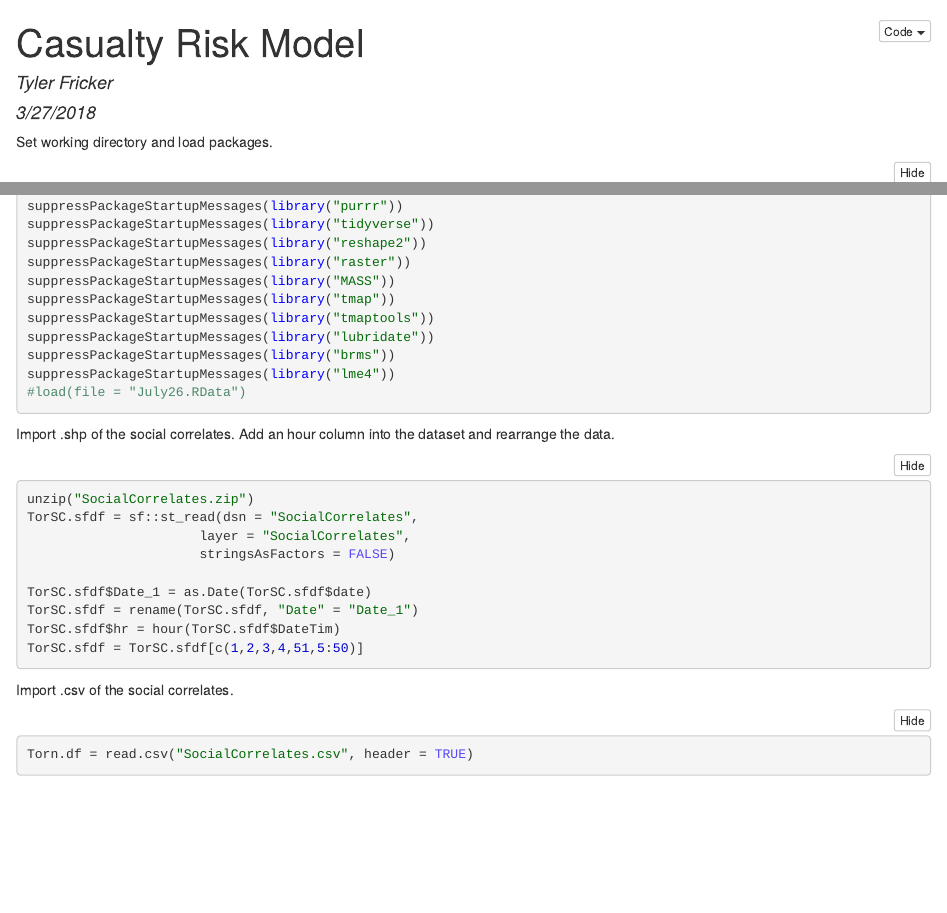
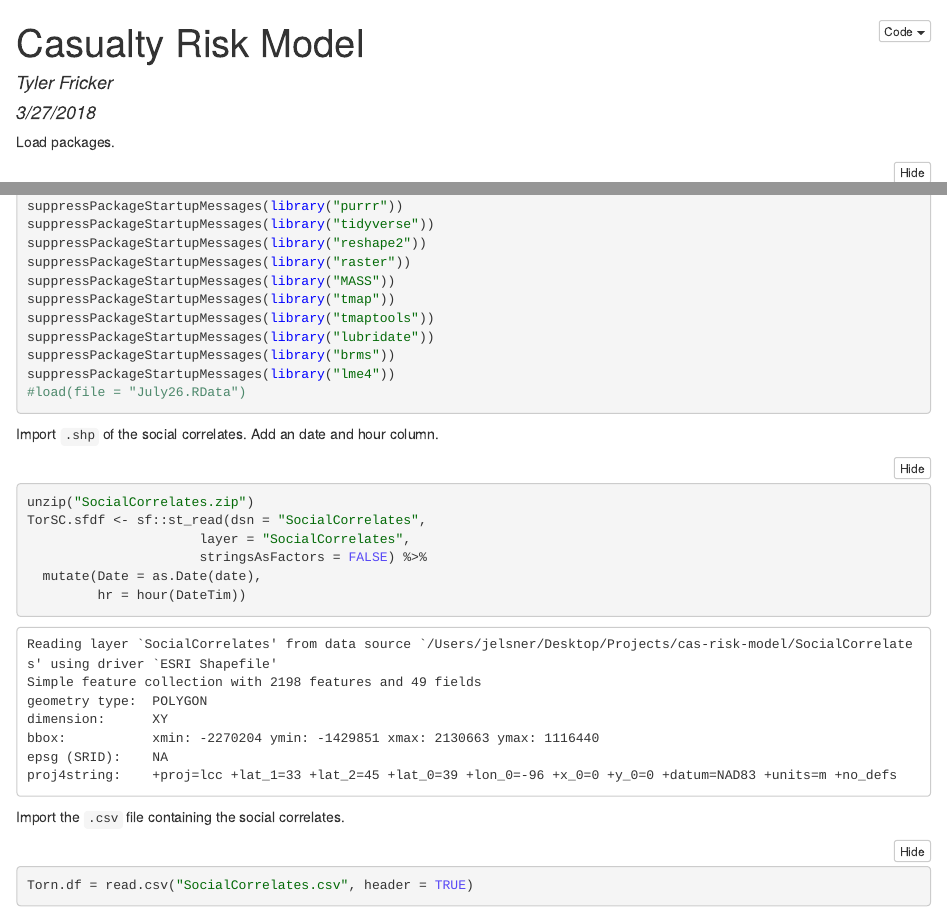
Before and after one commit to tfricker/Test, an R Markdown document (CasualtyModel.Rmd): the page in a window 1100 px wide, from its top, and a second part further down, joined at a grey line. The pictures show the output file CasualtyModel.nb.html that the author committed with the source, opened offline.

Commit message:
Simplify the data import code.

````diff
--- a/CasualtyModel.Rmd
+++ b/CasualtyModel.Rmd
@@ -3,11 +3,9 @@ title: "Casualty Risk Model"
 author: "Tyler Fricker"
 date: "3/27/2018"
 output: html_notebook
-editor_options:
-  chunk_output_type: inline
 ---
 
-Set working directory and load packages.
+Load packages.
 ```{r}
 suppressPackageStartupMessages(library("ggplot2"))
 suppressPackageStartupMessages(library("ggmap"))
@@ -41,22 +39,20 @@ suppressPackageStartupMessages(library("lme4"))
 #load(file = "July26.RData")
 ```
 
-Import .shp of the social correlates. Add an hour column into the dataset and rearrange the data.
+Import `.shp` of the social correlates. Add an date and hour column.
 ```{r}
 unzip("SocialCorrelates.zip")
-TorSC.sfdf = sf::st_read(dsn = "SocialCorrelates",
+TorSC.sfdf <- sf::st_read(dsn = "SocialCorrelates",
                       layer = "SocialCorrelates",
-                      stringsAsFactors = FALSE)
-
-TorSC.sfdf$Date_1 = as.Date(TorSC.sfdf$date)
-TorSC.sfdf = rename(TorSC.sfdf, "Date" = "Date_1")
-TorSC.sfdf$hr = hour(TorSC.sfdf$DateTim)
-TorSC.sfdf = TorSC.sfdf[c(1,2,3,4,51,5:50)]
+                      stringsAsFactors = FALSE) %>%
+  mutate(Date = as.Date(date),
+         hr = hour(DateTim))
 ```
 
-Import .csv of the social correlates.
+Import the `.csv` file containing the social correlates.
 ```{r}
-Torn.df = read.csv("SocialCorrelates.csv", header = TRUE)
+Torn.df <- read.csv("SocialCorrelates.csv",
+                    header = TRUE)
 ```
 
 ### Models
````
Also changed, not shown: CasualtyModel.nb.html.
